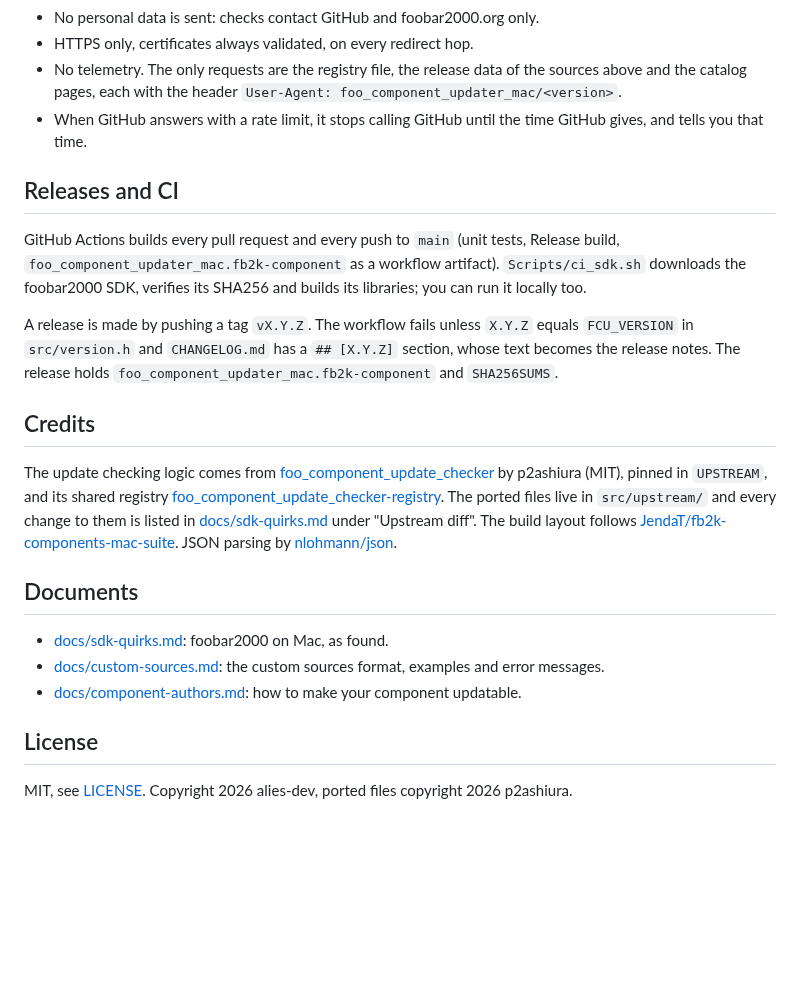
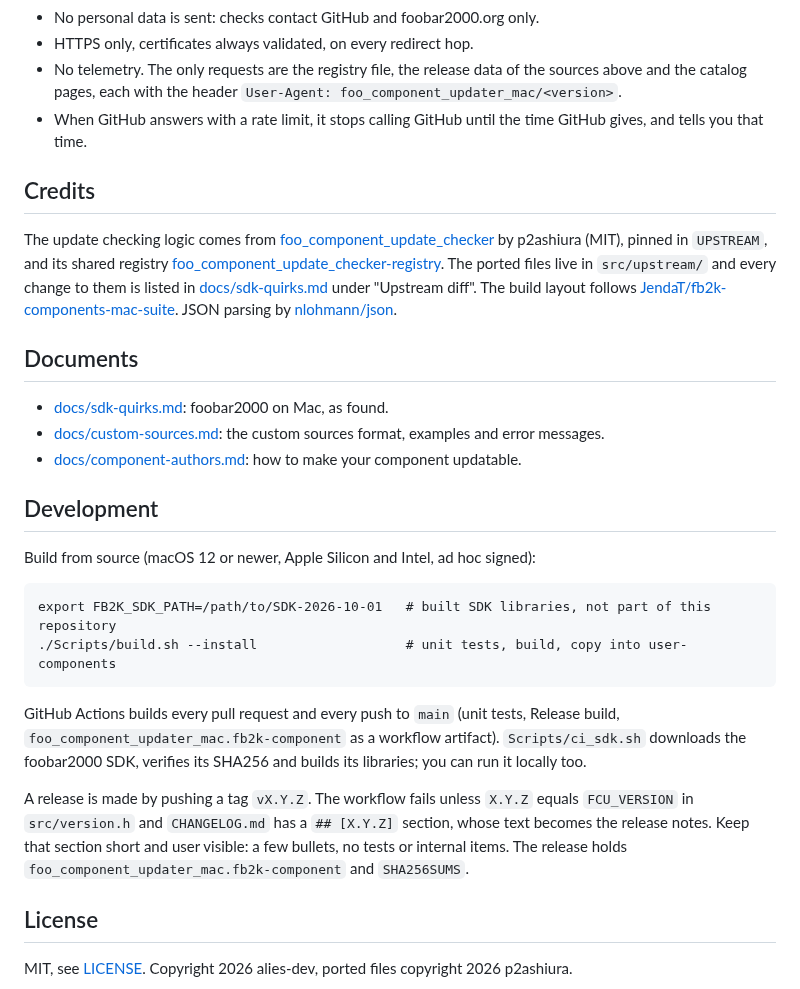
Before and after one commit to alies-dev/foo_component_updater_mac, a Markdown page: README.md, the part around one of its changes. Rendered like a GitHub page; blank space fills up the shorter version.

````diff
--- a/README.md
+++ b/README.md
@@ -58,12 +63,6 @@ Custom sources (Preferences, Custom sources) are a JSON array, one object per co
 * No telemetry. The only requests are the registry file, the release data of the sources above and the catalog pages, each with the header `User-Agent: foo_component_updater_mac/<version>`.
 * When GitHub answers with a rate limit, it stops calling GitHub until the time GitHub gives, and tells you that time.
 
-## Releases and CI
-
-GitHub Actions builds every pull request and every push to `main` (unit tests, Release build, `foo_component_updater_mac.fb2k-component` as a workflow artifact). `Scripts/ci_sdk.sh` downloads the foobar2000 SDK, verifies its SHA256 and builds its libraries; you can run it locally too.
-
-A release is made by pushing a tag `vX.Y.Z`. The workflow fails unless `X.Y.Z` equals `FCU_VERSION` in `src/version.h` and `CHANGELOG.md` has a `## [X.Y.Z]` section, whose text becomes the release notes. The release holds `foo_component_updater_mac.fb2k-component` and `SHA256SUMS`.
-
 ## Credits
 
 The update checking logic comes from [foo_component_update_checker](https://github.com/p2ashiura/foo_component_update_checker) by p2ashiura (MIT), pinned in `UPSTREAM`, and its shared registry [foo_component_update_checker-registry](https://github.com/p2ashiura/foo_component_update_checker-registry). The ported files live in `src/upstream/` and every change to them is listed in [docs/sdk-quirks.md](docs/sdk-quirks.md) under "Upstream diff". The build layout follows [JendaT/fb2k-components-mac-suite](https://github.com/JendaT/fb2k-components-mac-suite). JSON parsing by [nlohmann/json](https://github.com/nlohmann/json).
@@ -74,6 +73,19 @@ The update checking logic comes from [foo_component_update_checker](https://gith
 * [docs/custom-sources.md](docs/custom-sources.md): the custom sources format, examples and error messages.
 * [docs/component-authors.md](docs/component-authors.md): how to make your component updatable.
 
+## Development
+
+Build from source (macOS 12 or newer, Apple Silicon and Intel, ad hoc signed):
+
+```
+export FB2K_SDK_PATH=/path/to/SDK-2026-10-01   # built SDK libraries, not part of this repository
+./Scripts/build.sh --install                   # unit tests, build, copy into user-components
+```
+
+GitHub Actions builds every pull request and every push to `main` (unit tests, Release build, `foo_component_updater_mac.fb2k-component` as a workflow artifact). `Scripts/ci_sdk.sh` downloads the foobar2000 SDK, verifies its SHA256 and builds its libraries; you can run it locally too.
+
+A release is made by pushing a tag `vX.Y.Z`. The workflow fails unless `X.Y.Z` equals `FCU_VERSION` in `src/version.h` and `CHANGELOG.md` has a `## [X.Y.Z]` section, whose text becomes the release notes. Keep that section short and user visible: a few bullets, no tests or internal items. The release holds `foo_component_updater_mac.fb2k-component` and `SHA256SUMS`.
+
 ## License
 
 MIT, see [LICENSE](LICENSE). Copyright 2026 alies-dev, ported files copyright 2026 p2ashiura.
````
Also changed, not shown: other parts of README.md (+17 -12 lines), docs/images/preferences.png (added), docs/images/results-window.png (added).
